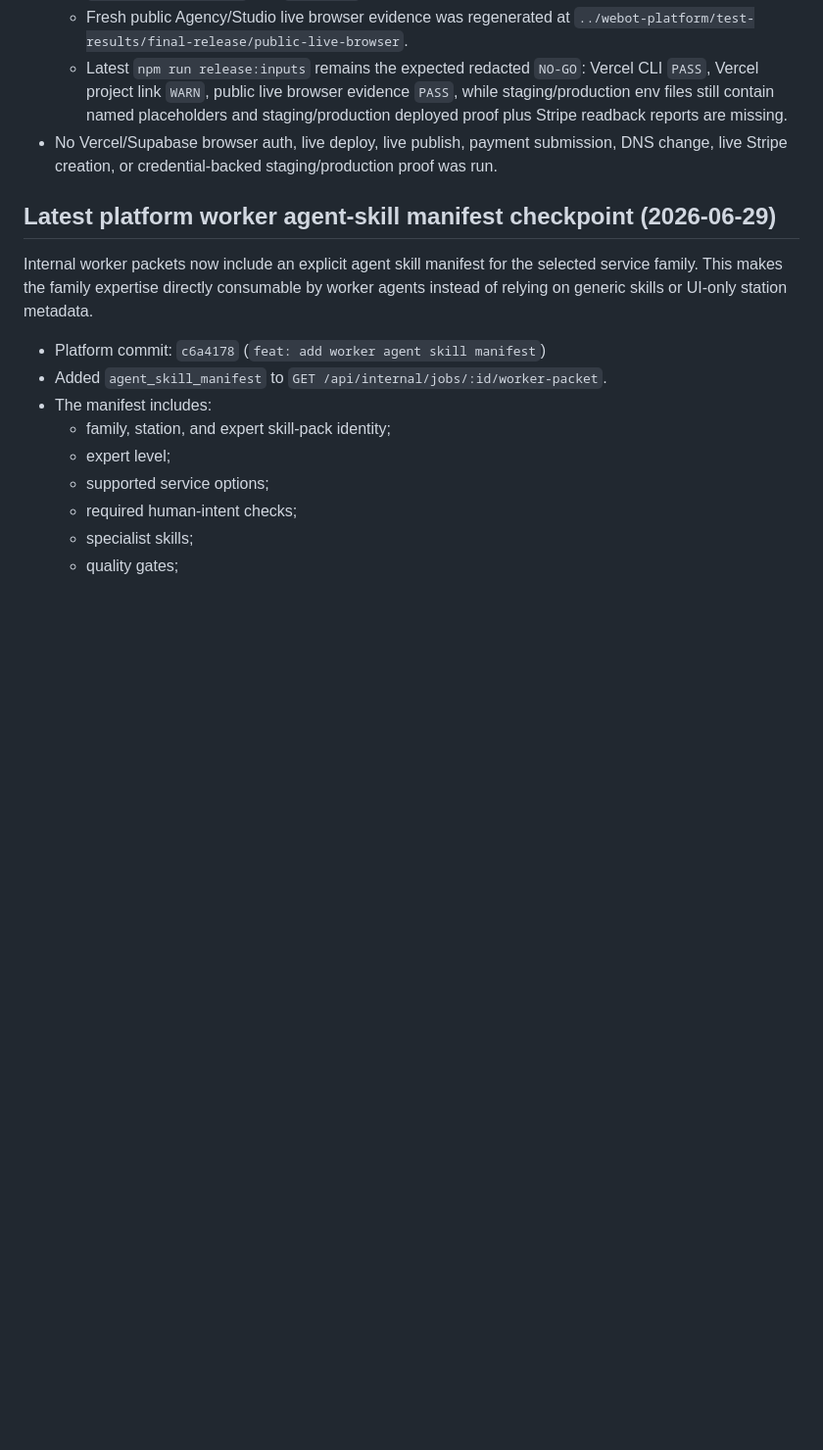
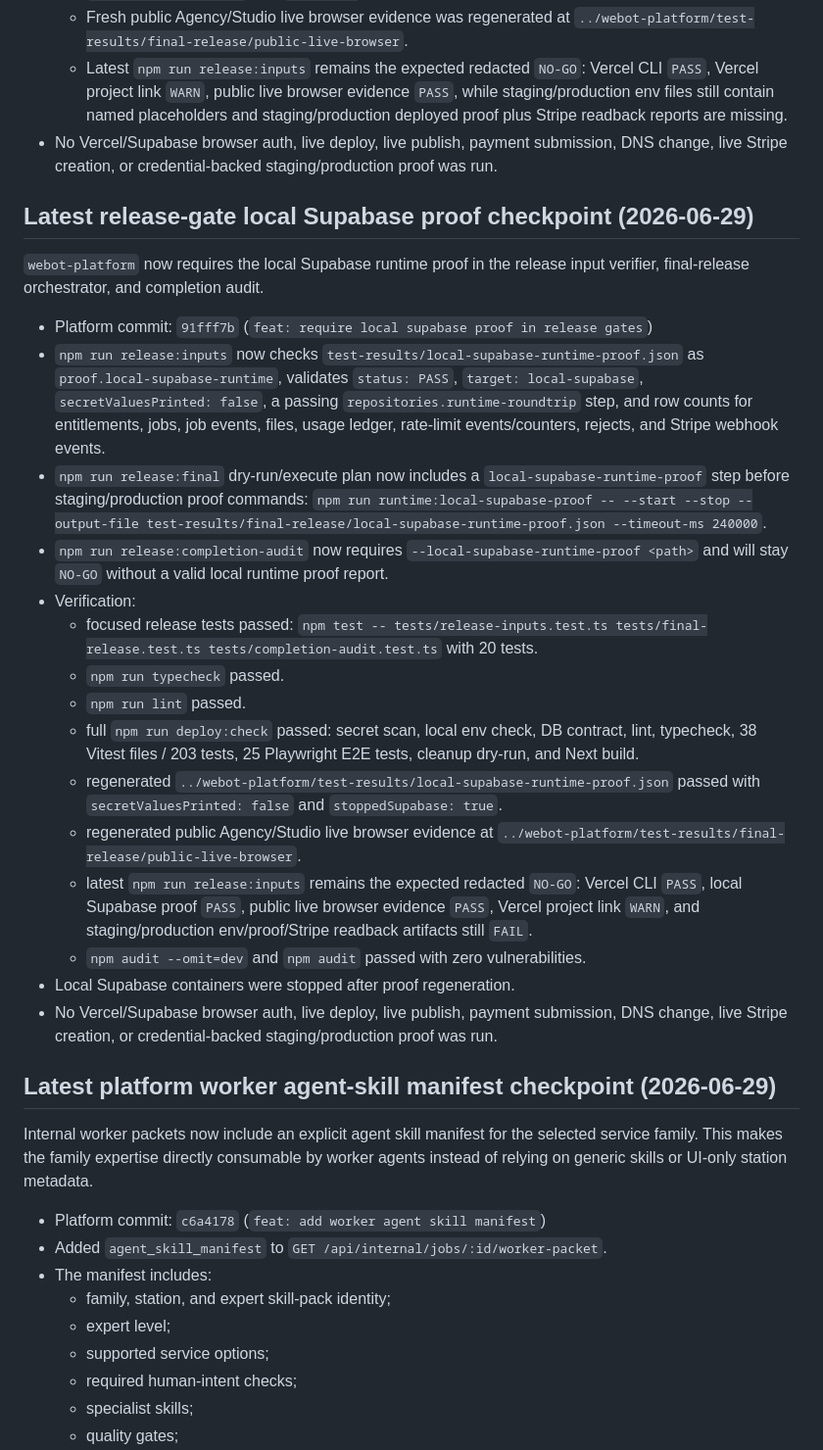
Before and after one commit to TheRefreshCNFT/webot-site, a Markdown page: .handoffs/CURRENT_STATE.md, the part around the change. Shown at 98% size. Rendered like a GitHub page; blank space fills up the shorter version.

Commit message:
docs: record local proof release gate

```diff
--- a/.handoffs/CURRENT_STATE.md
+++ b/.handoffs/CURRENT_STATE.md
@@ -1991,6 +1991,48 @@ talks to the real local Supabase REST/RPC stack instead of mocked fetches.
   submission, DNS change, live Stripe creation, or credential-backed
   staging/production proof was run.
 
+## Latest release-gate local Supabase proof checkpoint (2026-06-29)
+
+`webot-platform` now requires the local Supabase runtime proof in the release
+input verifier, final-release orchestrator, and completion audit.
+
+- Platform commit: `91fff7b` (`feat: require local supabase proof in release gates`)
+- `npm run release:inputs` now checks
+  `test-results/local-supabase-runtime-proof.json` as
+  `proof.local-supabase-runtime`, validates `status: PASS`,
+  `target: local-supabase`, `secretValuesPrinted: false`, a passing
+  `repositories.runtime-roundtrip` step, and row counts for entitlements, jobs,
+  job events, files, usage ledger, rate-limit events/counters, rejects, and
+  Stripe webhook events.
+- `npm run release:final` dry-run/execute plan now includes a
+  `local-supabase-runtime-proof` step before staging/production proof commands:
+  `npm run runtime:local-supabase-proof -- --start --stop --output-file test-results/final-release/local-supabase-runtime-proof.json --timeout-ms 240000`.
+- `npm run release:completion-audit` now requires
+  `--local-supabase-runtime-proof <path>` and will stay `NO-GO` without a valid
+  local runtime proof report.
+- Verification:
+  - focused release tests passed:
+    `npm test -- tests/release-inputs.test.ts tests/final-release.test.ts tests/completion-audit.test.ts`
+    with 20 tests.
+  - `npm run typecheck` passed.
+  - `npm run lint` passed.
+  - full `npm run deploy:check` passed: secret scan, local env check, DB
+    contract, lint, typecheck, 38 Vitest files / 203 tests, 25 Playwright E2E
+    tests, cleanup dry-run, and Next build.
+  - regenerated `../webot-platform/test-results/local-supabase-runtime-proof.json`
+    passed with `secretValuesPrinted: false` and `stoppedSupabase: true`.
+  - regenerated public Agency/Studio live browser evidence at
+    `../webot-platform/test-results/final-release/public-live-browser`.
+  - latest `npm run release:inputs` remains the expected redacted `NO-GO`:
+    Vercel CLI `PASS`, local Supabase proof `PASS`, public live browser evidence
+    `PASS`, Vercel project link `WARN`, and staging/production env/proof/Stripe
+    readback artifacts still `FAIL`.
+  - `npm audit --omit=dev` and `npm audit` passed with zero vulnerabilities.
+- Local Supabase containers were stopped after proof regeneration.
+- No Vercel/Supabase browser auth, live deploy, live publish, payment
+  submission, DNS change, live Stripe creation, or credential-backed
+  staging/production proof was run.
+
 ## Latest platform worker agent-skill manifest checkpoint (2026-06-29)
 
 Internal worker packets now include an explicit agent skill manifest for the
```
Also changed, not shown: .handoffs/REFLECTIONS.md (+18 -0 lines), ACTIVE_STATE.md (+1 -0 lines).
